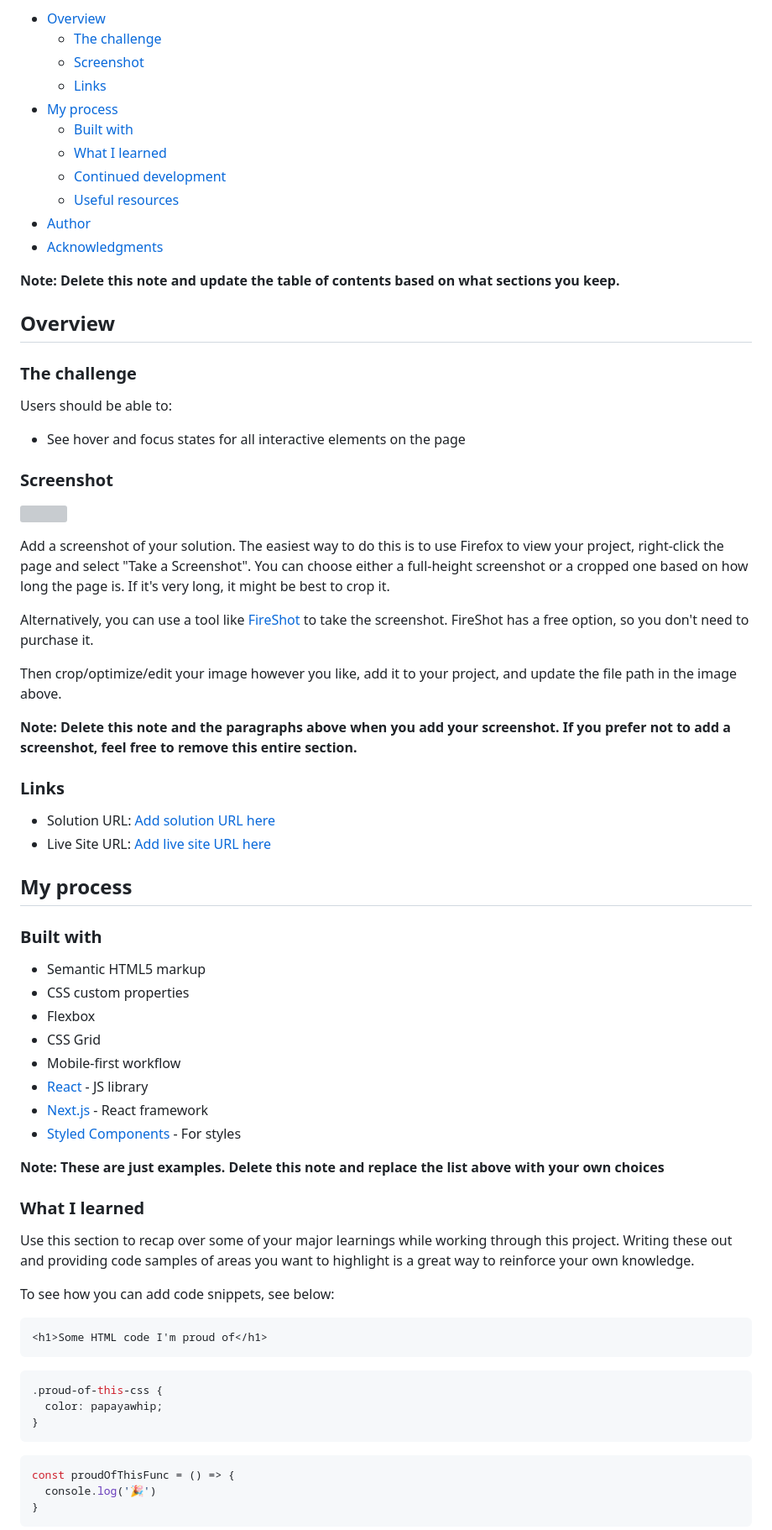
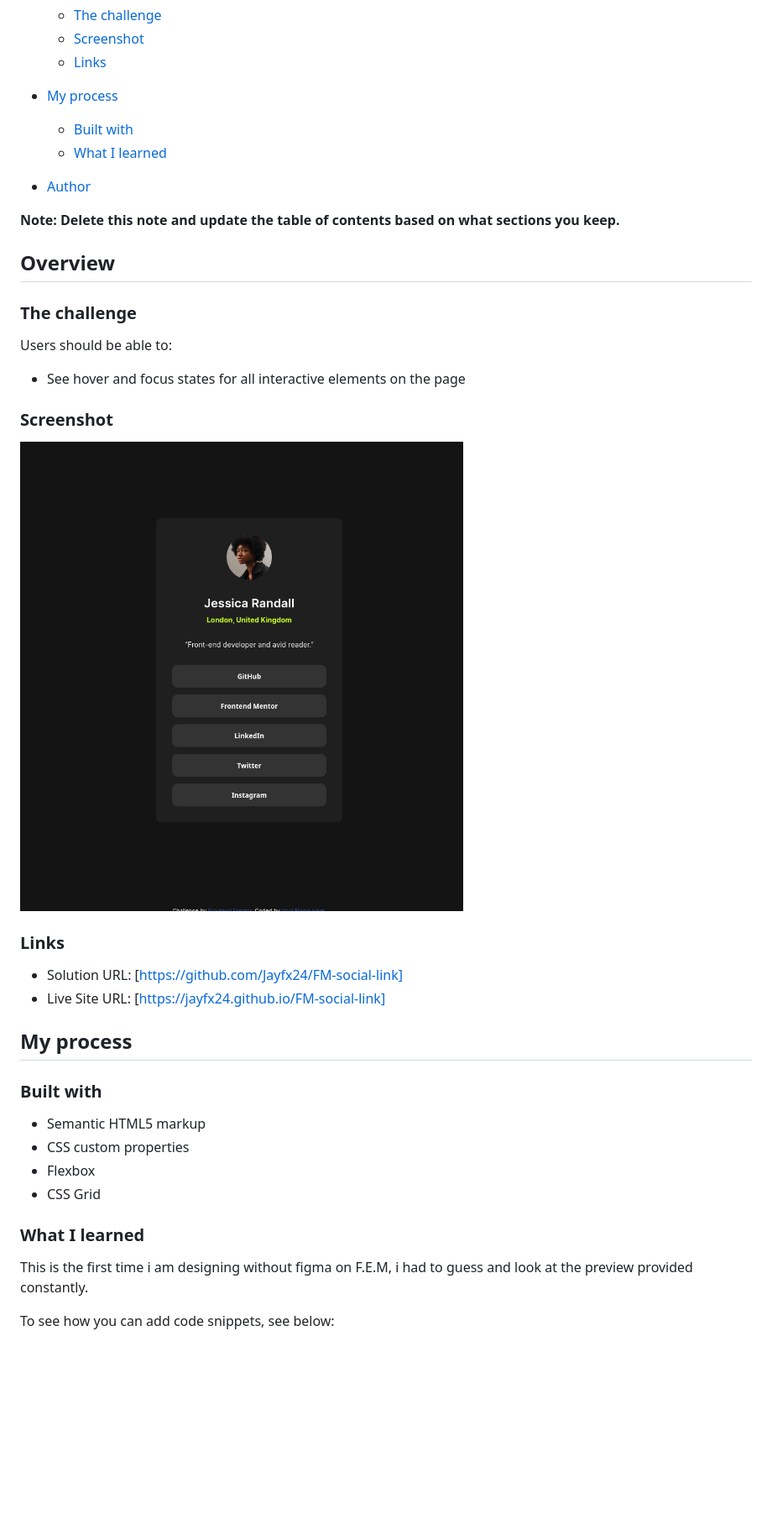
Before and after one commit to Jayfx24/FM-social-links, a Markdown page: README-template.md, the part around the change printed below. Shown: that part at 84% size. Drawn GitHub-style; pictures changed too: assets/images/screenshot.png (added); blank space fills up the shorter version; grey boxes are pictures that could not be loaded.

Commit message:
project done

````diff
--- a/README-template.md
+++ b/README-template.md
@@ -11,10 +11,8 @@ This is a solution to the [Social links profile challenge on Frontend Mentor](ht
 - [My process](#my-process)
   - [Built with](#built-with)
   - [What I learned](#what-i-learned)
-  - [Continued development](#continued-development)
-  - [Useful resources](#useful-resources)
+
 - [Author](#author)
-- [Acknowledgments](#acknowledgments)
 
 **Note: Delete this note and update the table of contents based on what sections you keep.**
 
@@ -28,21 +26,12 @@ Users should be able to:
 
 ### Screenshot
 
-![](./screenshot.jpg)
-
-Add a screenshot of your solution. The easiest way to do this is to use Firefox to view your project, right-click the page and select "Take a Screenshot". You can choose either a full-height screenshot or a cropped one based on how long the page is. If it's very long, it might be best to crop it.
-
-Alternatively, you can use a tool like [FireShot](https://getfireshot.com/) to take the screenshot. FireShot has a free option, so you don't need to purchase it.
-
-Then crop/optimize/edit your image however you like, add it to your project, and update the file path in the image above.
-
-**Note: Delete this note and the paragraphs above when you add your screenshot. If you prefer not to add a screenshot, feel free to remove this entire section.**
+![](./assets/images/screenshot.png)
 
 ### Links
 
-- Solution URL: [Add solution URL here](https://your-solution-url.com)
-- Live Site URL: [Add live site URL here](https://your-live-site-url.com)
-
+- Solution URL: [https://github.com/Jayfx24/FM-social-link]
+- Live Site URL: [https://jayfx24.github.io/FM-social-link]
 ## My process
 
 ### Built with
@@ -51,30 +40,12 @@ Then crop/optimize/edit your image however you like, add it to your project, and
 - CSS custom properties
 - Flexbox
 - CSS Grid
-- Mobile-first workflow
-- [React](https://reactjs.org/) - JS library
-- [Next.js](https://nextjs.org/) - React framework
-- [Styled Components](https://styled-components.com/) - For styles
 
-**Note: These are just examples. Delete this note and replace the list above with your own choices**
+
 
 ### What I learned
 
-Use this section to recap over some of your major learnings while working through this project. Writing these out and providing code samples of areas you want to highlight is a great way to reinforce your own knowledge.
+This is the first time i am designing without figma on F.E.M, i had to guess and look at the preview provided constantly.
 
 To see how you can add code snippets, see below:
 
-```html
-<h1>Some HTML code I'm proud of</h1>
-```
-```css
-.proud-of-this-css {
-  color: papayawhip;
-}
-```
-```js
-const proudOfThisFunc = () => {
-  console.log('🎉')
-}
-```
-
````
Also changed, not shown: other parts of README-template.md (+1 -28 lines), 2 other files.
